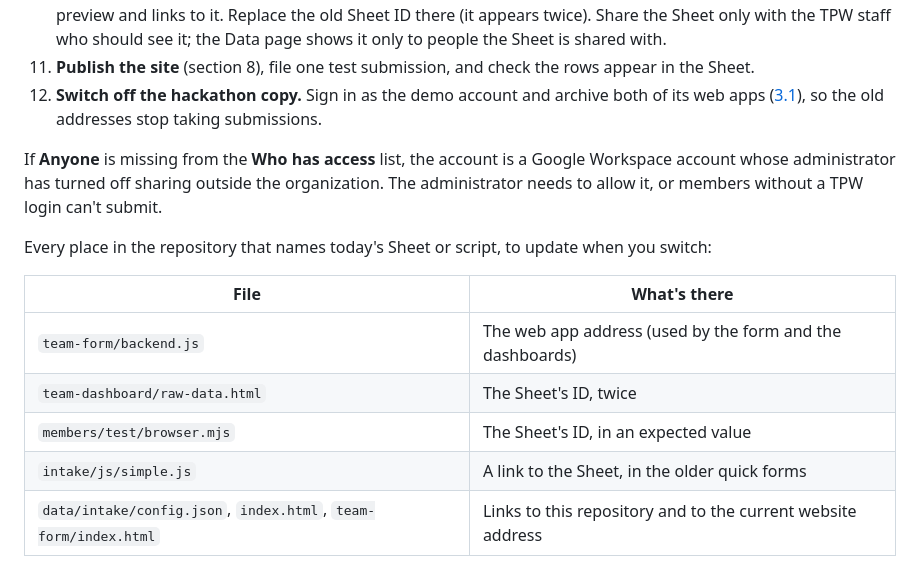
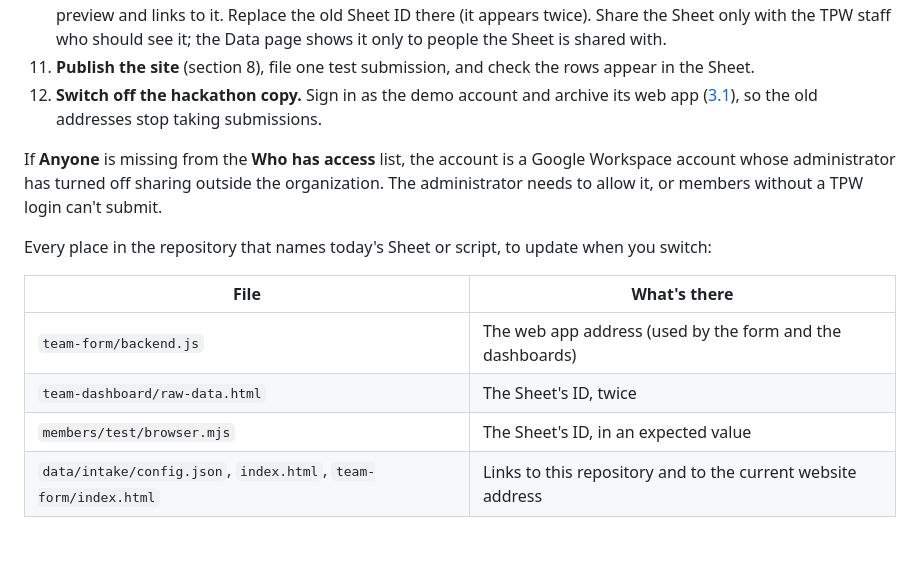
Before and after one commit to Avery2/tpw-hackathon, a Markdown page: docs/technical-guide.md, the part around the change. Rendered like a GitHub page; blank space fills up the shorter version.

```diff
--- a/docs/technical-guide.md
+++ b/docs/technical-guide.md
@@ -368,7 +368,7 @@ Today's Sheet and Apps Script live in the hackathon's demo Google account, `tpwh
 9. **Check it.** Open the address in a browser: you should see `"service": "TPW guided form submissions"`. Add `?view=dashboard`: you should see `{"ok":true,"orgs":[],"submissions":[]}`.
 10. **Point the Data page at the new Sheet.** `team-dashboard/raw-data.html` shows the Sheet through Google's preview and links to it. Replace the old Sheet ID there (it appears twice). Share the Sheet only with the TPW staff who should see it; the Data page shows it only to people the Sheet is shared with.
 11. **Publish the site** (section 8), file one test submission, and check the rows appear in the Sheet.
-12. **Switch off the hackathon copy.** Sign in as the demo account and archive both of its web apps ([3.1](#31-the-accounts-it-runs-on-today)), so the old addresses stop taking submissions.
+12. **Switch off the hackathon copy.** Sign in as the demo account and archive its web app ([3.1](#31-the-accounts-it-runs-on-today)), so the old addresses stop taking submissions.
 
 If **Anyone** is missing from the **Who has access** list, the account is a Google Workspace account whose administrator has turned off sharing outside the organization. The administrator needs to allow it, or members without a TPW login can't submit.
 
@@ -379,7 +379,6 @@ Every place in the repository that names today's Sheet or script, to update when
 | `team-form/backend.js` | The web app address (used by the form and the dashboards) |
 | `team-dashboard/raw-data.html` | The Sheet's ID, twice |
 | `members/test/browser.mjs` | The Sheet's ID, in an expected value |
-| `intake/js/simple.js` | A link to the Sheet, in the older quick forms |
 | `data/intake/config.json`, `index.html`, `team-form/index.html` | Links to this repository and to the current website address |
 
 ### 5.10 Changing the script safely
```
Also changed, not shown: docs/go-live-checklist.md (+3 -2 lines).
